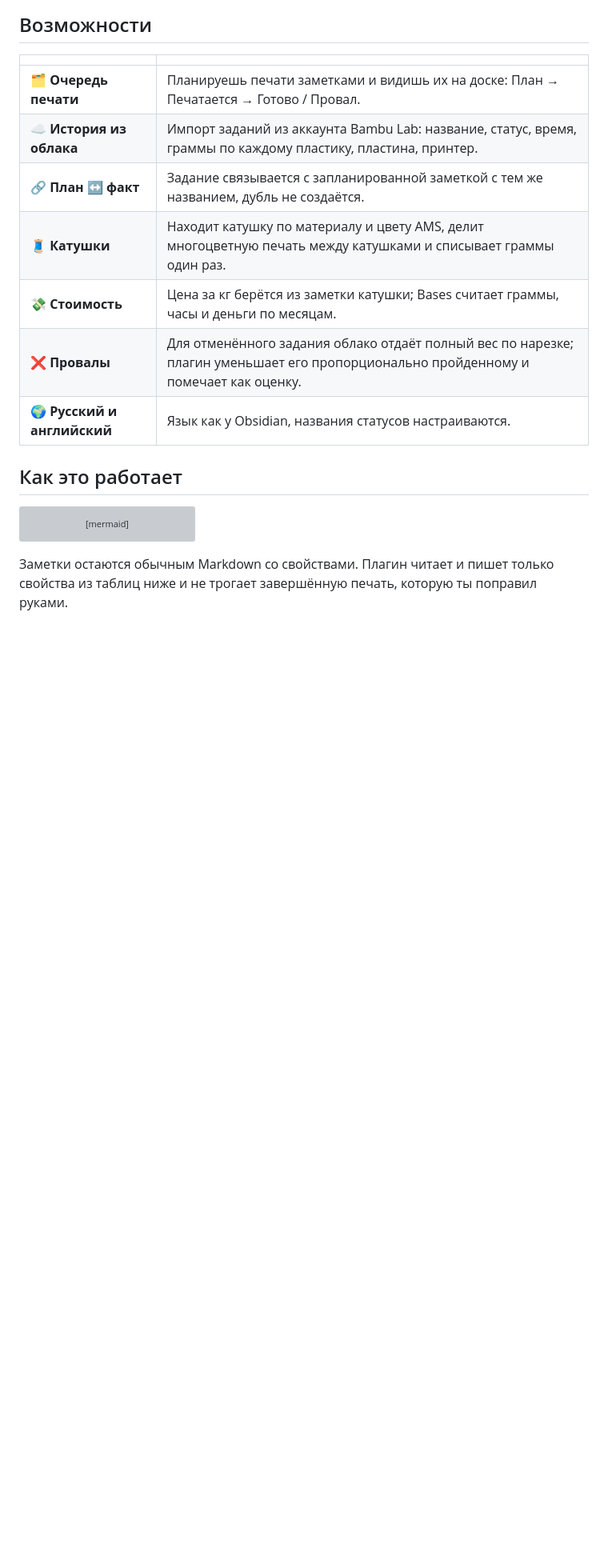
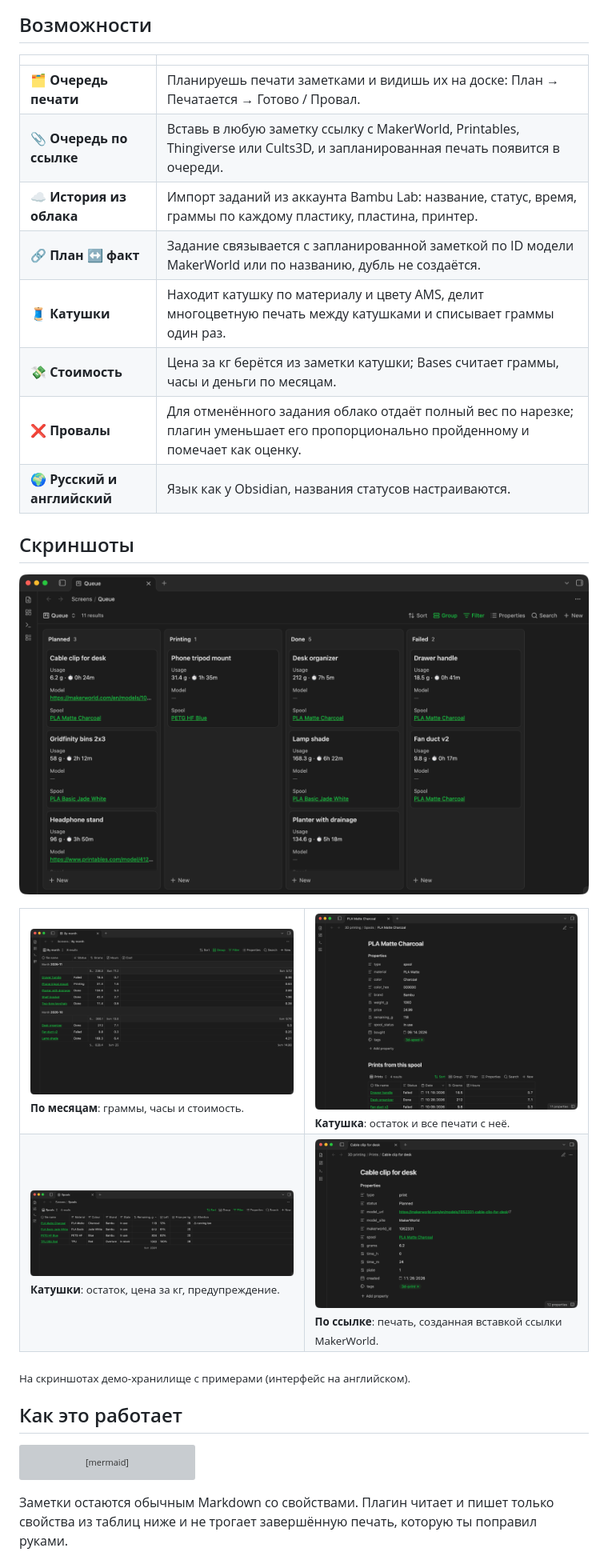
Before and after one commit to grissspy/obsidian-bambu-print-sync, a Markdown page: README.ru.md, the part around one of its changes. Shown at 80% size. Rendered like a GitHub page; pictures changed too: assets/screenshots/link.png (added), assets/screenshots/month.png (added), assets/screenshots/queue.png (added); blank space fills up the shorter version; grey boxes are pictures that could not be loaded.

```diff
--- a/README.ru.md
+++ b/README.ru.md
@@ -22,12 +22,30 @@
 | | |
 |---|---|
 | 🗂 **Очередь печати** | Планируешь печати заметками и видишь их на доске: План → Печатается → Готово / Провал. |
+| 📎 **Очередь по ссылке** | Вставь в любую заметку ссылку с MakerWorld, Printables, Thingiverse или Cults3D, и запланированная печать появится в очереди. |
 | ☁️ **История из облака** | Импорт заданий из аккаунта Bambu Lab: название, статус, время, граммы по каждому пластику, пластина, принтер. |
-| 🔗 **План ↔ факт** | Задание связывается с запланированной заметкой с тем же названием, дубль не создаётся. |
+| 🔗 **План ↔ факт** | Задание связывается с запланированной заметкой по ID модели MakerWorld или по названию, дубль не создаётся. |
 | 🧵 **Катушки** | Находит катушку по материалу и цвету AMS, делит многоцветную печать между катушками и списывает граммы один раз. |
 | 💸 **Стоимость** | Цена за кг берётся из заметки катушки; Bases считает граммы, часы и деньги по месяцам. |
 | ❌ **Провалы** | Для отменённого задания облако отдаёт полный вес по нарезке; плагин уменьшает его пропорционально пройденному и помечает как оценку. |
 | 🌍 **Русский и английский** | Язык как у Obsidian, названия статусов настраиваются. |
+
+## Скриншоты
+
+<p align="center"><img src="assets/screenshots/queue.png" alt="Доска очереди печати" width="100%"></p>
+
+<table>
+  <tr>
+    <td width="50%"><img src="assets/screenshots/month.png" alt="Граммы, часы и стоимость по месяцам"><br><sub><b>По месяцам</b>: граммы, часы и стоимость.</sub></td>
+    <td width="50%"><img src="assets/screenshots/spool.png" alt="Заметка катушки"><br><sub><b>Катушка</b>: остаток и все печати с неё.</sub></td>
+  </tr>
+  <tr>
+    <td width="50%"><img src="assets/screenshots/spools.png" alt="Таблица катушек"><br><sub><b>Катушки</b>: остаток, цена за кг, предупреждение.</sub></td>
+    <td width="50%"><img src="assets/screenshots/link.png" alt="Печать из ссылки MakerWorld"><br><sub><b>По ссылке</b>: печать, созданная вставкой ссылки MakerWorld.</sub></td>
+  </tr>
+</table>
+
+<sub>На скриншотах демо-хранилище с примерами (интерфейс на английском).</sub>
 
 ## Как это работает
 
```
Also changed, not shown: other parts of README.ru.md (+12 -3 lines), README.md (+31 -4 lines), 5 other files.
